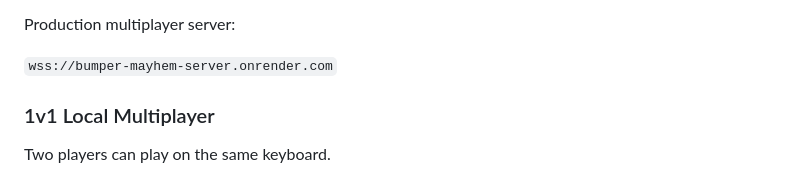
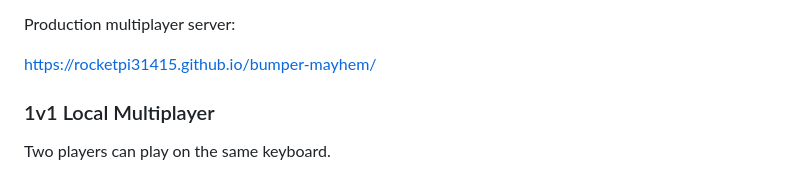
Before and after one commit to RocketPi31415/bumper-mayhem, a Markdown page: README.md, the part around the change. Drawn GitHub-style.

```diff
--- a/README.md
+++ b/README.md
@@ -22,7 +22,7 @@ Features include:
 
 Production multiplayer server:
 
-`wss://bumper-mayhem-server.onrender.com`
+https://rocketpi31415.github.io/bumper-mayhem/
 
 ### 1v1 Local Multiplayer
 
```
